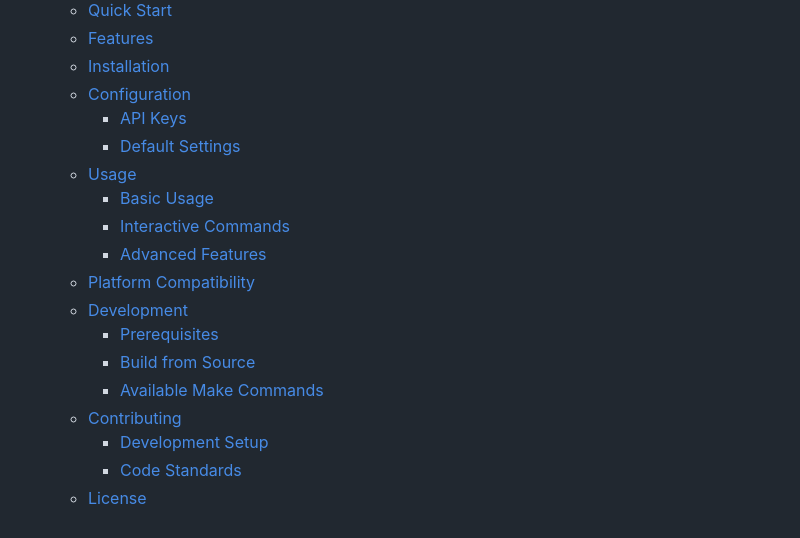
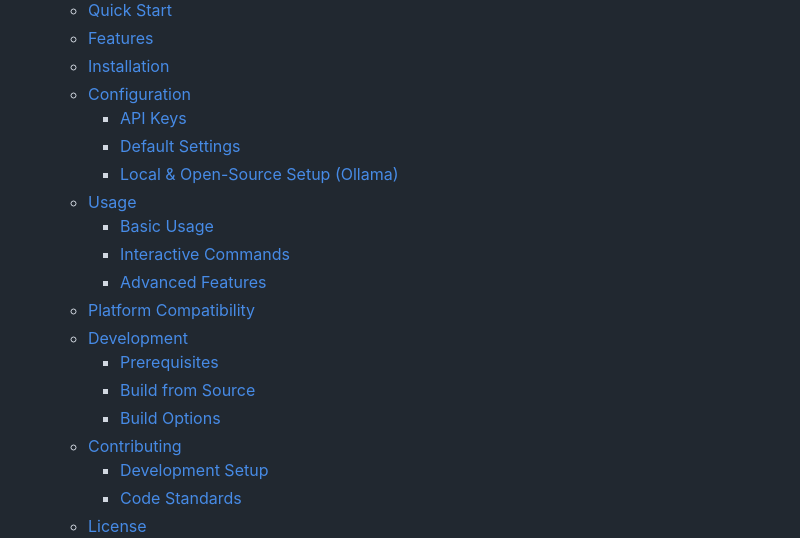
Before and after one commit to MehmetMHY/ch, a Markdown page: README.md, the part around the change printed below. Drawn GitHub-style.

```diff
--- a/README.md
+++ b/README.md
@@ -19,6 +19,7 @@
   - [Configuration](#configuration)
     - [API Keys](#api-keys)
     - [Default Settings](#default-settings)
+    - [Local \& Open-Source Setup (Ollama)](#local--open-source-setup-ollama)
   - [Usage](#usage)
     - [Basic Usage](#basic-usage)
     - [Interactive Commands](#interactive-commands)
@@ -27,7 +28,7 @@
   - [Development](#development)
     - [Prerequisites](#prerequisites)
     - [Build from Source](#build-from-source)
-    - [Available Make Commands](#available-make-commands)
+    - [Build Options](#build-options)
   - [Contributing](#contributing)
     - [Development Setup](#development-setup)
     - [Code Standards](#code-standards)
```
Also changed, not shown: other parts of README.md (+2 -2 lines).
